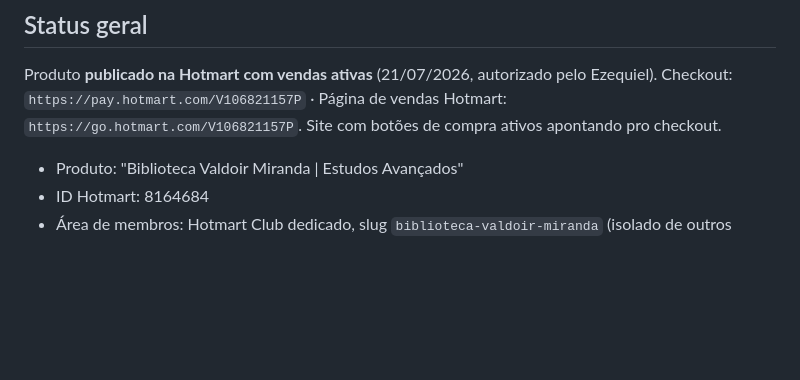
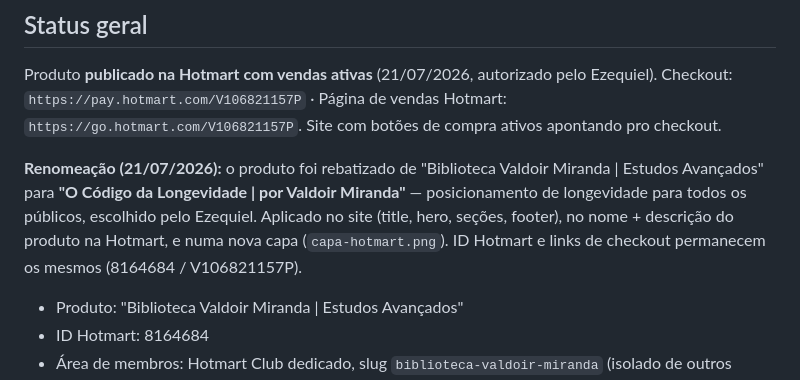
Before and after one commit to dev-zeq/valdoirmiranda, a Markdown page: progress.md, the part around the change. GitHub-like rendering; blank space fills up the shorter version.

Commit message:
Document product rename to O Codigo da Longevidade
Co-Authored-By: Claude Fable 5 <noreply@anthropic.com>

```diff
--- a/progress.md
+++ b/progress.md
@@ -5,6 +5,8 @@ _Atualizado em 21/07/2026_
 ## Status geral
 
 Produto **publicado na Hotmart com vendas ativas** (21/07/2026, autorizado pelo Ezequiel). Checkout: `https://pay.hotmart.com/V106821157P` · Página de vendas Hotmart: `https://go.hotmart.com/V106821157P`. Site com botões de compra ativos apontando pro checkout.
+
+**Renomeação (21/07/2026):** o produto foi rebatizado de "Biblioteca Valdoir Miranda | Estudos Avançados" para **"O Código da Longevidade | por Valdoir Miranda"** — posicionamento de longevidade para todos os públicos, escolhido pelo Ezequiel. Aplicado no site (title, hero, seções, footer), no nome + descrição do produto na Hotmart, e numa nova capa (`capa-hotmart.png`). ID Hotmart e links de checkout permanecem os mesmos (8164684 / V106821157P).
 
 - Produto: "Biblioteca Valdoir Miranda | Estudos Avançados"
 - ID Hotmart: 8164684
```
